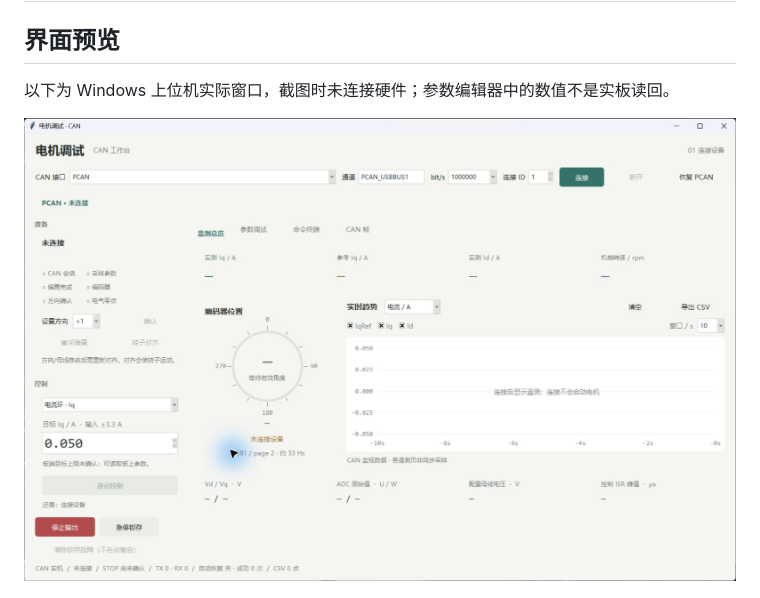
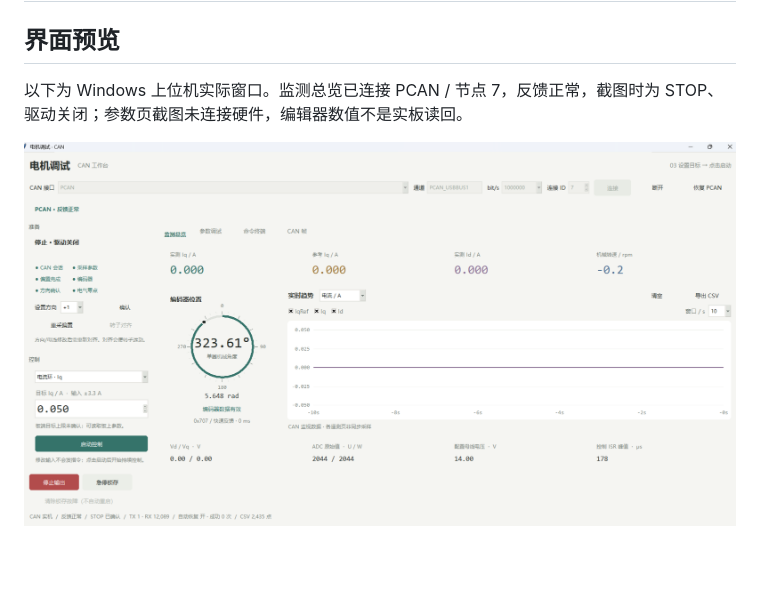
Before and after one commit to Gary-KU/vectordrive-2808, a Markdown page: docs/CAN_WORKBENCH.md, the part around the change. Rendered like a GitHub page; pictures changed too: docs/images/can-desktop-overview.png; blank space fills up the shorter version.

```diff
--- a/docs/CAN_WORKBENCH.md
+++ b/docs/CAN_WORKBENCH.md
@@ -2,7 +2,7 @@
 
 ## 界面预览
 
-以下为 Windows 上位机实际窗口，截图时未连接硬件；参数编辑器中的数值不是实板读回。
+以下为 Windows 上位机实际窗口。监测总览已连接 PCAN / 节点 7，反馈正常，截图时为 STOP、驱动关闭；参数页截图未连接硬件，编辑器数值不是实板读回。
 
 ![监测总览](images/can-desktop-overview.png)
 
```
Also changed, not shown: README.md (+1 -1 lines).
